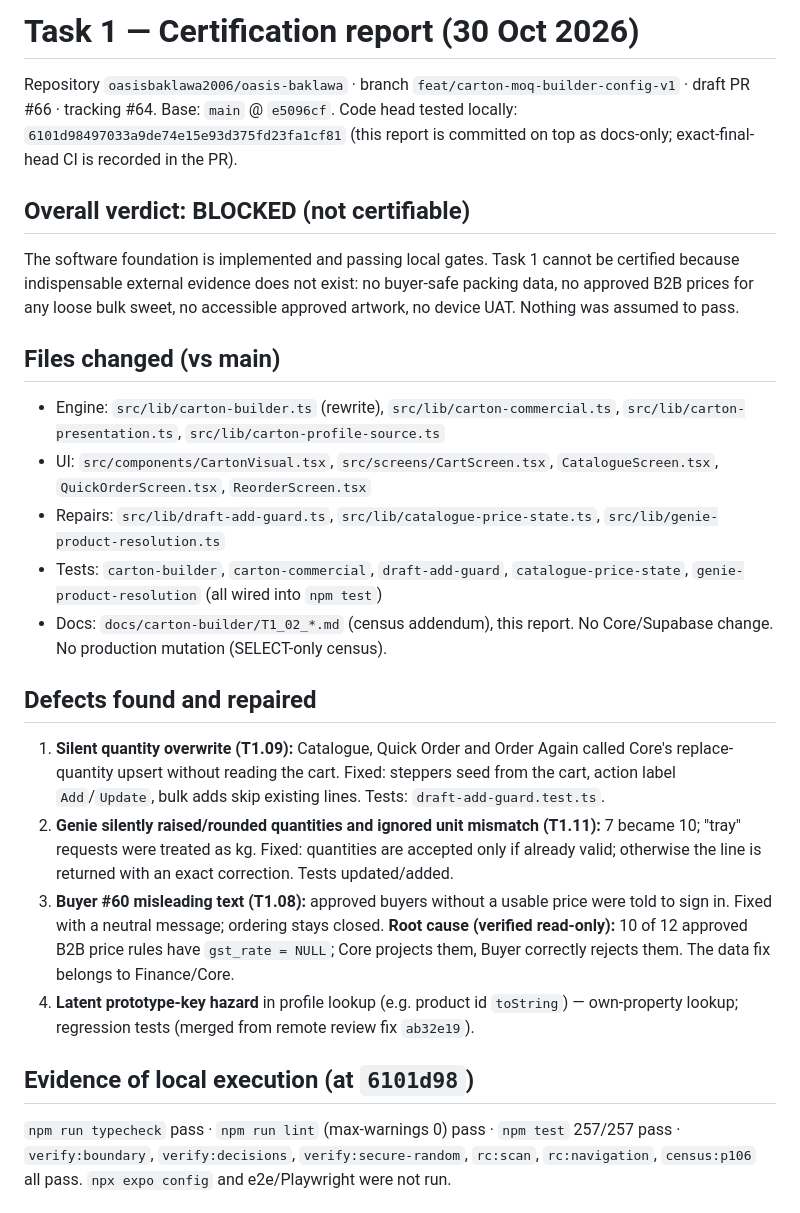
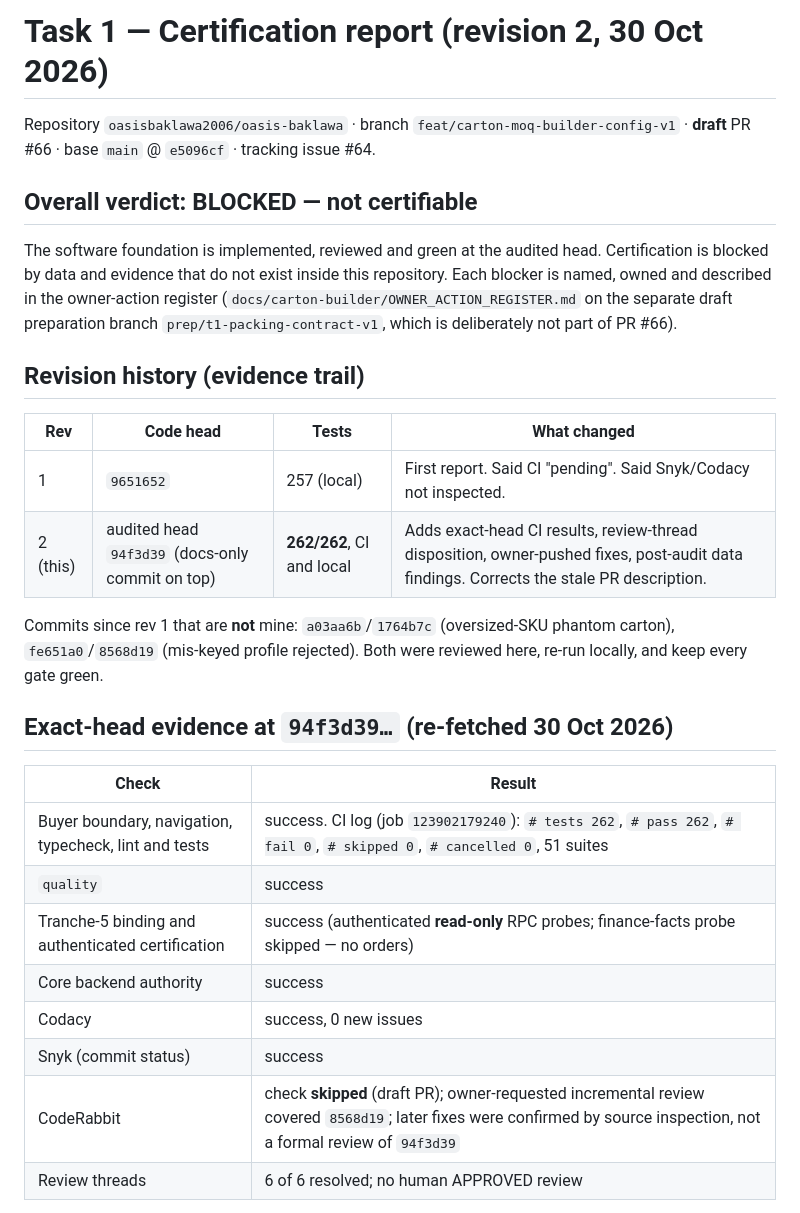
Before and after one commit to oasisbaklawa2006/oasis-baklawa, a Markdown page: docs/carton-builder/T1_14_CERTIFICATION_REPORT.md, the part around one of its changes. Rendered like a GitHub page.

```diff
--- a/docs/carton-builder/T1_14_CERTIFICATION_REPORT.md
+++ b/docs/carton-builder/T1_14_CERTIFICATION_REPORT.md
@@ -1,23 +1,30 @@
-# Task 1 — Certification report (30 Oct 2026)
+# Task 1 — Certification report (revision 2, 30 Oct 2026)
 
-Repository `oasisbaklawa2006/oasis-baklawa` · branch `feat/carton-moq-builder-config-v1` · draft PR #66 · tracking #64.
-Base: `main` @ `e5096cf`. Code head tested locally: `6101d98497033a9de74e15e93d375fd23fa1cf81` (this report is committed on top as docs-only; exact-final-head CI is recorded in the PR).
+Repository `oasisbaklawa2006/oasis-baklawa` · branch `feat/carton-moq-builder-config-v1` · **draft** PR #66 · base `main` @ `e5096cf` · tracking issue #64.
 
-## Overall verdict: **BLOCKED** (not certifiable)
-The software foundation is implemented and passing local gates. Task 1 cannot be certified because indispensable external evidence does not exist: no buyer-safe packing data, no approved B2B prices for any loose bulk sweet, no accessible approved artwork, no device UAT. Nothing was assumed to pass.
+## Overall verdict: **BLOCKED — not certifiable**
 
-## Files changed (vs main)
-- Engine: `src/lib/carton-builder.ts` (rewrite), `src/lib/carton-commercial.ts`, `src/lib/carton-presentation.ts`, `src/lib/carton-profile-source.ts`
-- UI: `src/components/CartonVisual.tsx`, `src/screens/CartScreen.tsx`, `CatalogueScreen.tsx`, `QuickOrderScreen.tsx`, `ReorderScreen.tsx`
-- Repairs: `src/lib/draft-add-guard.ts`, `src/lib/catalogue-price-state.ts`, `src/lib/genie-product-resolution.ts`
-- Tests: `carton-builder`, `carton-commercial`, `draft-add-guard`, `catalogue-price-state`, `genie-product-resolution` (all wired into `npm test`)
-- Docs: `docs/carton-builder/T1_02_*.md` (census addendum), this report. No Core/Supabase change. No production mutation (SELECT-only census).
+The software foundation is implemented, reviewed and green at the audited head. Certification is blocked by data and evidence that do not exist inside this repository. Each blocker is named, owned and described in the owner-action register (`docs/carton-builder/OWNER_ACTION_REGISTER.md` on the separate draft preparation branch `prep/t1-packing-contract-v1`, which is deliberately not part of PR #66).
 
-## Defects found and repaired
-1. **Silent quantity overwrite (T1.09):** Catalogue, Quick Order and Order Again called Core's replace-quantity upsert without reading the cart. Fixed: steppers seed from the cart, action label `Add`/`Update`, bulk adds skip existing lines. Tests: `draft-add-guard.test.ts`.
-2. **Genie silently raised/rounded quantities and ignored unit mismatch (T1.11):** 7 became 10; "tray" requests were treated as kg. Fixed: quantities are accepted only if already valid; otherwise the line is returned with an exact correction. Tests updated/added.
-3. **Buyer #60 misleading text (T1.08):** approved buyers without a usable price were told to sign in. Fixed with a neutral message; ordering stays closed. **Root cause (verified read-only):** 10 of 12 approved B2B price rules have `gst_rate = NULL`; Core projects them, Buyer correctly rejects them. The data fix belongs to Finance/Core.
-4. **Latent prototype-key hazard** in profile lookup (e.g. product id `toString`) — own-property lookup; regression tests (merged from remote review fix `ab32e19`).
+## Revision history (evidence trail)
 
-## Evidence of local execution (at `6101d98`)
-`npm run typecheck` pass · `npm run lint` (max-warnings 0) pass · `npm test` 257/257 pass · `verify:boundary`, `verify:decisions`, `verify:secure-random`, `rc:scan`, `rc:navigation`, `census:p106` all pass. `npx expo config` and e2e/Playwright were not run.
+| Rev | Code head | Tests | What changed |
+|---|---|---|---|
+| 1 | `9651652` | 257 (local) | First report. Said CI "pending". Said Snyk/Codacy not inspected. |
+| 2 (this) | audited head `94f3d39` (docs-only commit on top) | **262/262**, CI and local | Adds exact-head CI results, review-thread disposition, owner-pushed fixes, post-audit data findings. Corrects the stale PR description. |
+
+Commits since rev 1 that are **not** mine: `a03aa6b`/`1764b7c` (oversized-SKU phantom carton), `fe651a0`/`8568d19` (mis-keyed profile rejected). Both were reviewed here, re-run locally, and keep every gate green.
+
+## Exact-head evidence at `94f3d39…` (re-fetched 30 Oct 2026)
+
+| Check | Result |
+|---|---|
+| Buyer boundary, navigation, typecheck, lint and tests | success. CI log (job `123902179240`): `# tests 262`, `# pass 262`, `# fail 0`, `# skipped 0`, `# cancelled 0`, 51 suites |
+| `quality` | success |
+| Tranche-5 binding and authenticated certification | success (authenticated **read-only** RPC probes; finance-facts probe skipped — no orders) |
+| Core backend authority | success |
+| Codacy | success, 0 new issues |
+| Snyk (commit status) | success |
+| CodeRabbit | check **skipped** (draft PR); owner-requested incremental review covered `8568d19`; later fixes were confirmed by source inspection, not a formal review of `94f3d39` |
+| Review threads | 6 of 6 resolved; no human APPROVED review |
+
```
Also changed, not shown: other parts of docs/carton-builder/T1_14_CERTIFICATION_REPORT.md (+34 -25 lines).
